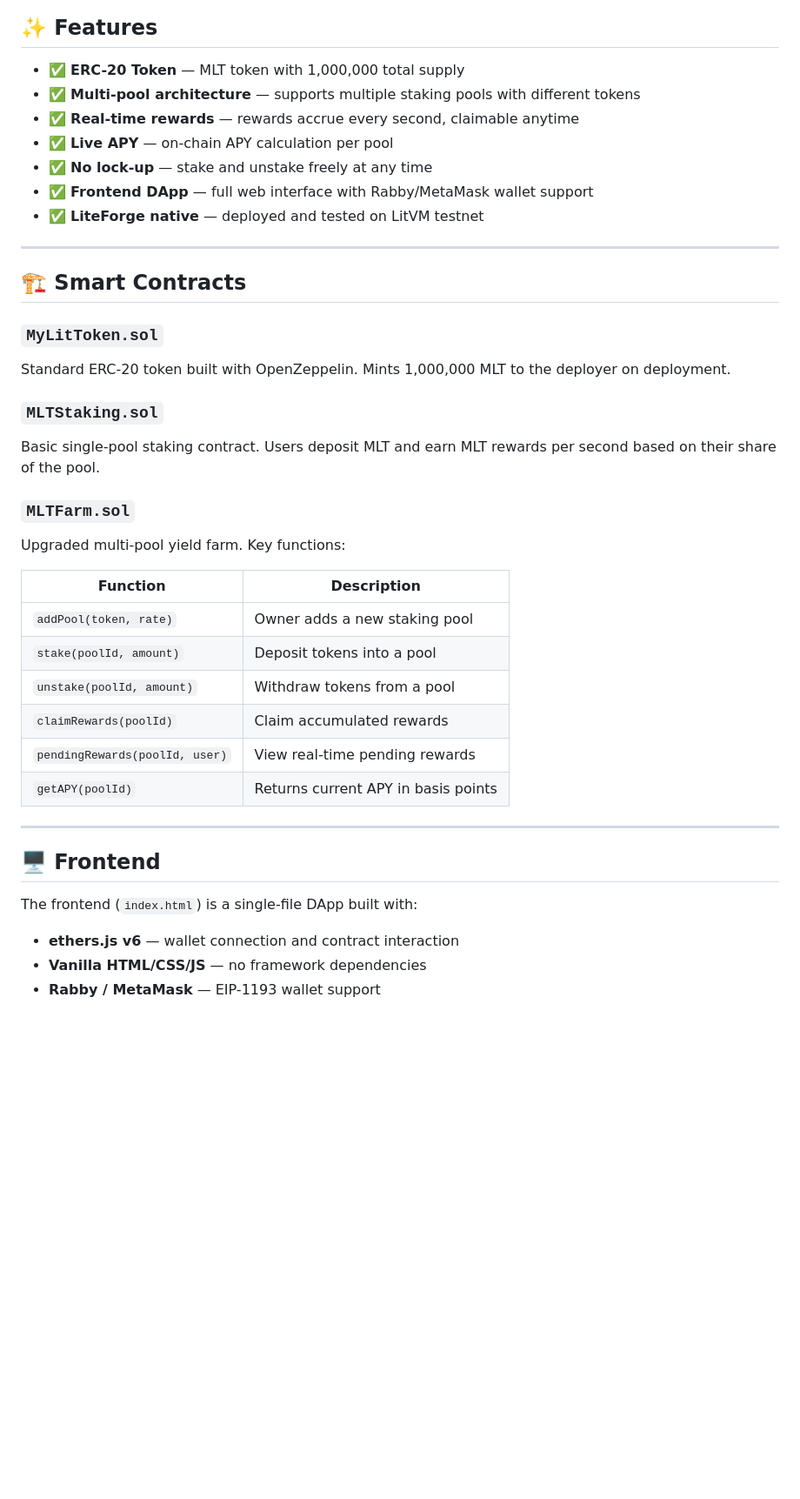
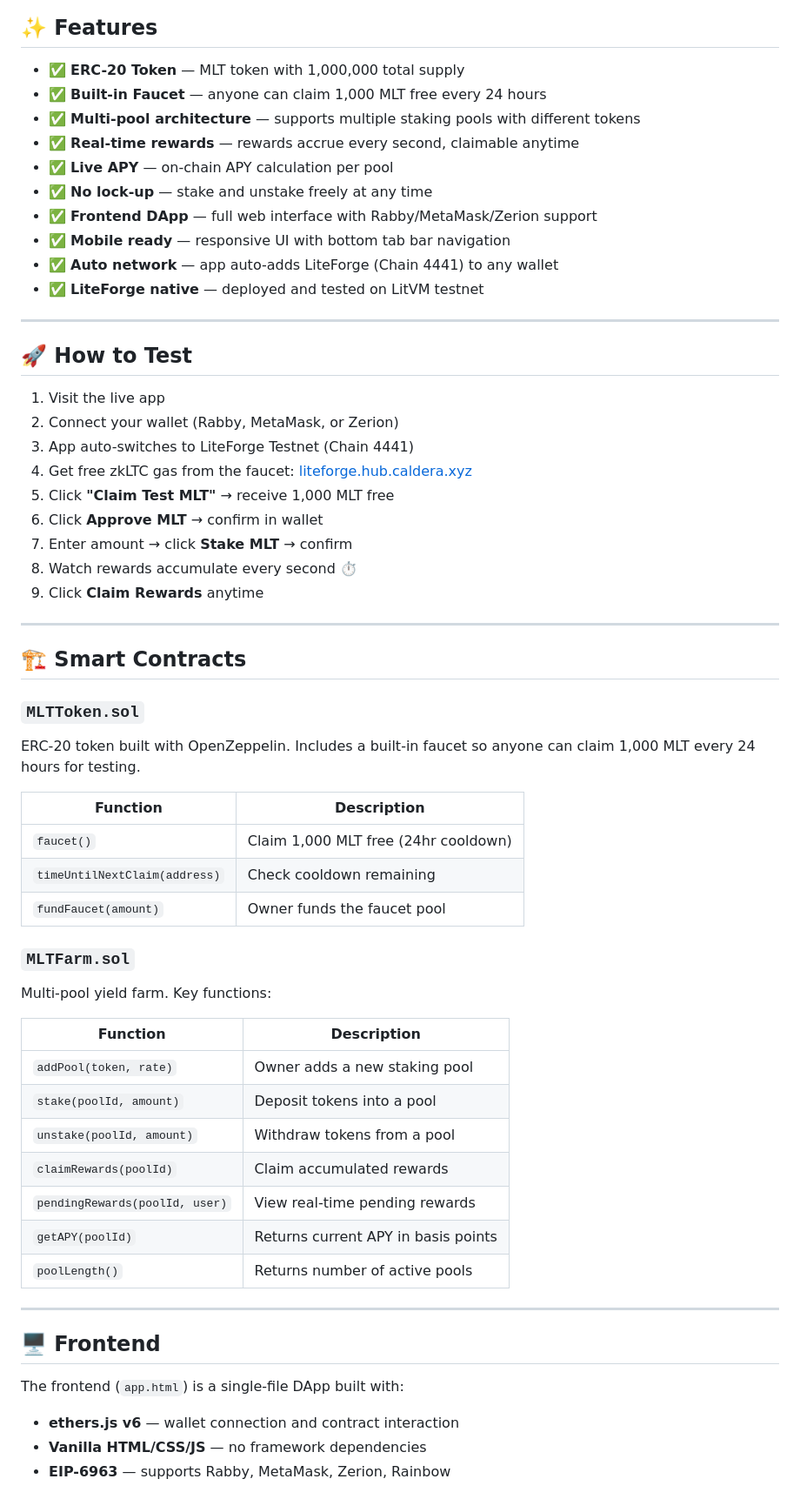
Before and after one commit to labiletosky/mlt-farm, a Markdown page: README.md, the part around one of its changes. Shown at 87% size. Rendered like a GitHub page; blank space fills up the shorter version.

Commit message:
update README with new contract addresses and faucet docs

```diff
--- a/README.md
+++ b/README.md
@@ -26,25 +26,45 @@ It is deployed on **LitVM**, a zero-knowledge rollup built on Litecoin using Arb
 ## ✨ Features
 
 - ✅ **ERC-20 Token** — MLT token with 1,000,000 total supply
+- ✅ **Built-in Faucet** — anyone can claim 1,000 MLT free every 24 hours
 - ✅ **Multi-pool architecture** — supports multiple staking pools with different tokens
 - ✅ **Real-time rewards** — rewards accrue every second, claimable anytime
 - ✅ **Live APY** — on-chain APY calculation per pool
 - ✅ **No lock-up** — stake and unstake freely at any time
-- ✅ **Frontend DApp** — full web interface with Rabby/MetaMask wallet support
+- ✅ **Frontend DApp** — full web interface with Rabby/MetaMask/Zerion support
+- ✅ **Mobile ready** — responsive UI with bottom tab bar navigation
+- ✅ **Auto network** — app auto-adds LiteForge (Chain 4441) to any wallet
 - ✅ **LiteForge native** — deployed and tested on LitVM testnet
+
+---
+
+## 🚀 How to Test
+
+1. Visit the live app
+2. Connect your wallet (Rabby, MetaMask, or Zerion)
+3. App auto-switches to LiteForge Testnet (Chain 4441)
+4. Get free zkLTC gas from the faucet: [liteforge.hub.caldera.xyz](https://liteforge.hub.caldera.xyz)
+5. Click **"Claim Test MLT"** → receive 1,000 MLT free
+6. Click **Approve MLT** → confirm in wallet
+7. Enter amount → click **Stake MLT** → confirm
+8. Watch rewards accumulate every second ⏱️
+9. Click **Claim Rewards** anytime
 
 ---
 
 ## 🏗️ Smart Contracts
 
-### `MyLitToken.sol`
-Standard ERC-20 token built with OpenZeppelin. Mints 1,000,000 MLT to the deployer on deployment.
+### `MLTToken.sol`
+ERC-20 token built with OpenZeppelin. Includes a built-in faucet so anyone can claim 1,000 MLT every 24 hours for testing.
 
-### `MLTStaking.sol`
-Basic single-pool staking contract. Users deposit MLT and earn MLT rewards per second based on their share of the pool.
+| Function | Description |
+|---|---|
+| `faucet()` | Claim 1,000 MLT free (24hr cooldown) |
+| `timeUntilNextClaim(address)` | Check cooldown remaining |
+| `fundFaucet(amount)` | Owner funds the faucet pool |
 
 ### `MLTFarm.sol`
-Upgraded multi-pool yield farm. Key functions:
+Multi-pool yield farm. Key functions:
 
 | Function | Description |
 |---|---|
@@ -54,13 +74,14 @@ Upgraded multi-pool yield farm. Key functions:
 | `claimRewards(poolId)` | Claim accumulated rewards |
 | `pendingRewards(poolId, user)` | View real-time pending rewards |
 | `getAPY(poolId)` | Returns current APY in basis points |
+| `poolLength()` | Returns number of active pools |
 
 ---
 
 ## 🖥️ Frontend
 
-The frontend (`index.html`) is a single-file DApp built with:
+The frontend (`app.html`) is a single-file DApp built with:
 - **ethers.js v6** — wallet connection and contract interaction
 - **Vanilla HTML/CSS/JS** — no framework dependencies
-- **Rabby / MetaMask** — EIP-1193 wallet support
+- **EIP-6963** — supports Rabby, MetaMask, Zerion, Rainbow
 
```
Also changed, not shown: other parts of README.md (+16 -36 lines).
